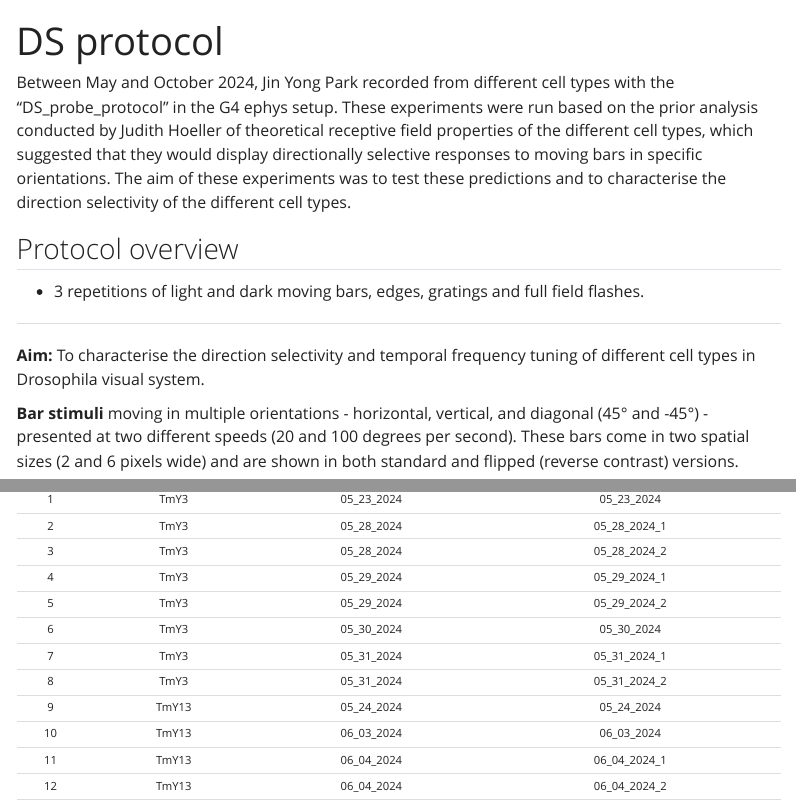
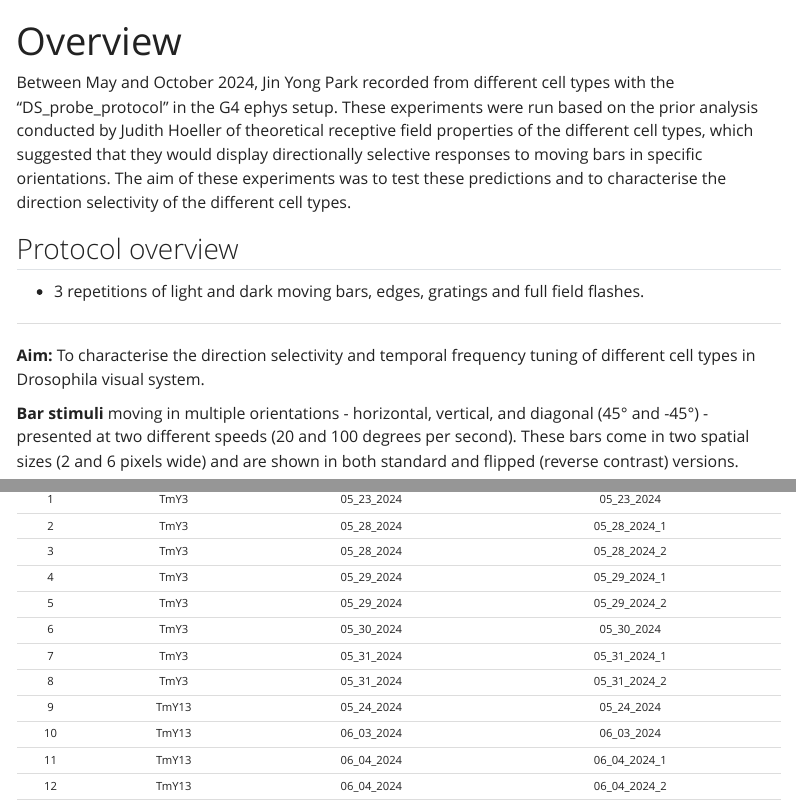
Before and after one commit to leburnett/reiser-documentation, a Quarto document (Ephys/ephys_ds_probe_protocol.qmd): the page in a window 1100 px wide, from its top, and a second part further down, joined at a grey line. Rendered offline with R 4.5, knitr and Pandoc in place of Quarto, with nearby package versions; menus at the side of the page are left out.

Commit message:
Update ephys_ds_probe_protocol.qmd

```diff
--- a/Ephys/ephys_ds_probe_protocol.qmd
+++ b/Ephys/ephys_ds_probe_protocol.qmd
@@ -1,5 +1,5 @@
 ---
-title: "DS protocol"
+title: "Overview"
 ---
 
 Between May and October 2024, Jin Yong Park recorded from different cell types with the "DS_probe_protocol" in the G4 ephys setup. These experiments were run based on the prior analysis conducted by Judith Hoeller of theoretical receptive field properties of the different cell types, which suggested that they would display directionally selective responses to moving bars in specific orientations. The aim of these experiments was to test these predictions and to characterise the direction selectivity of the different cell types.
```
